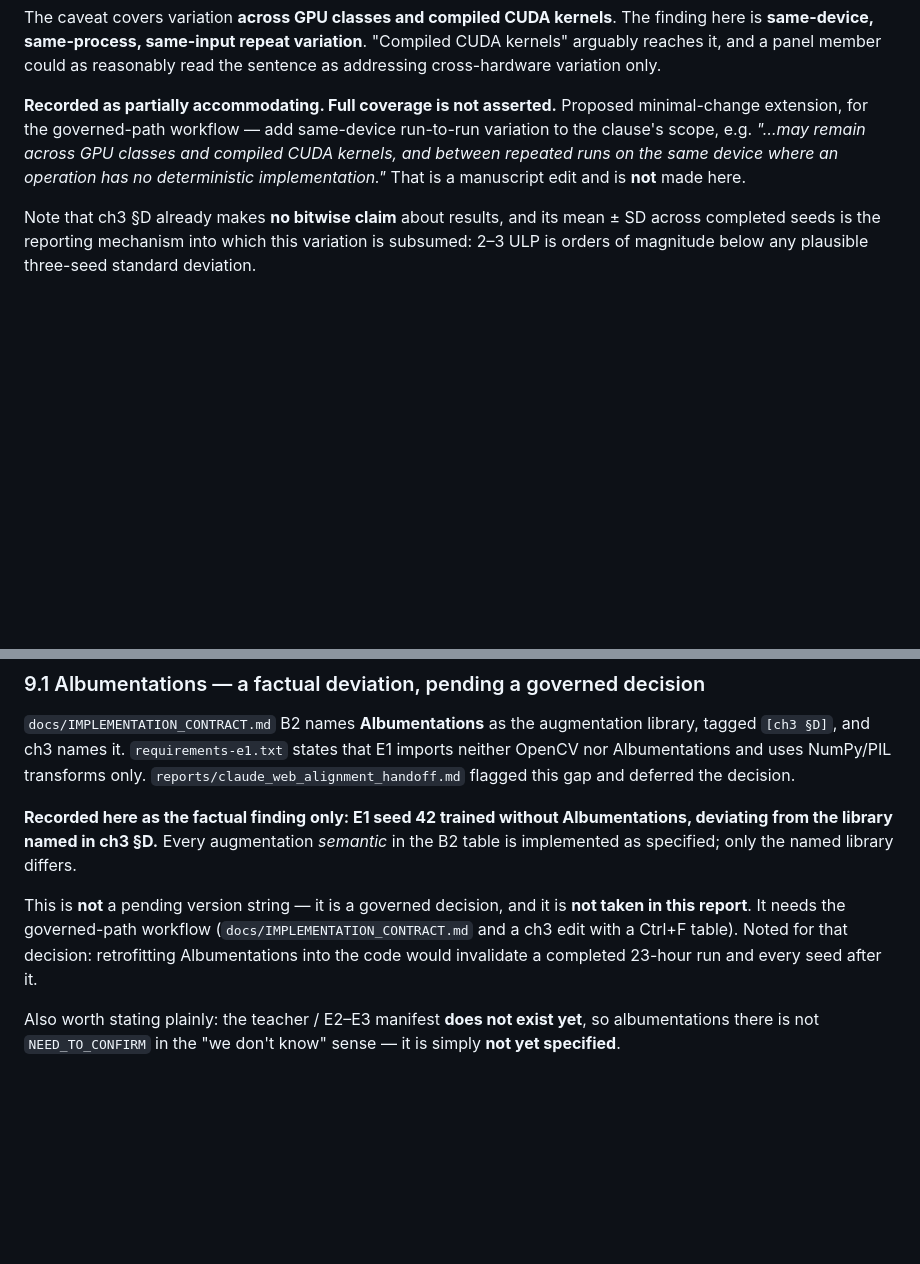
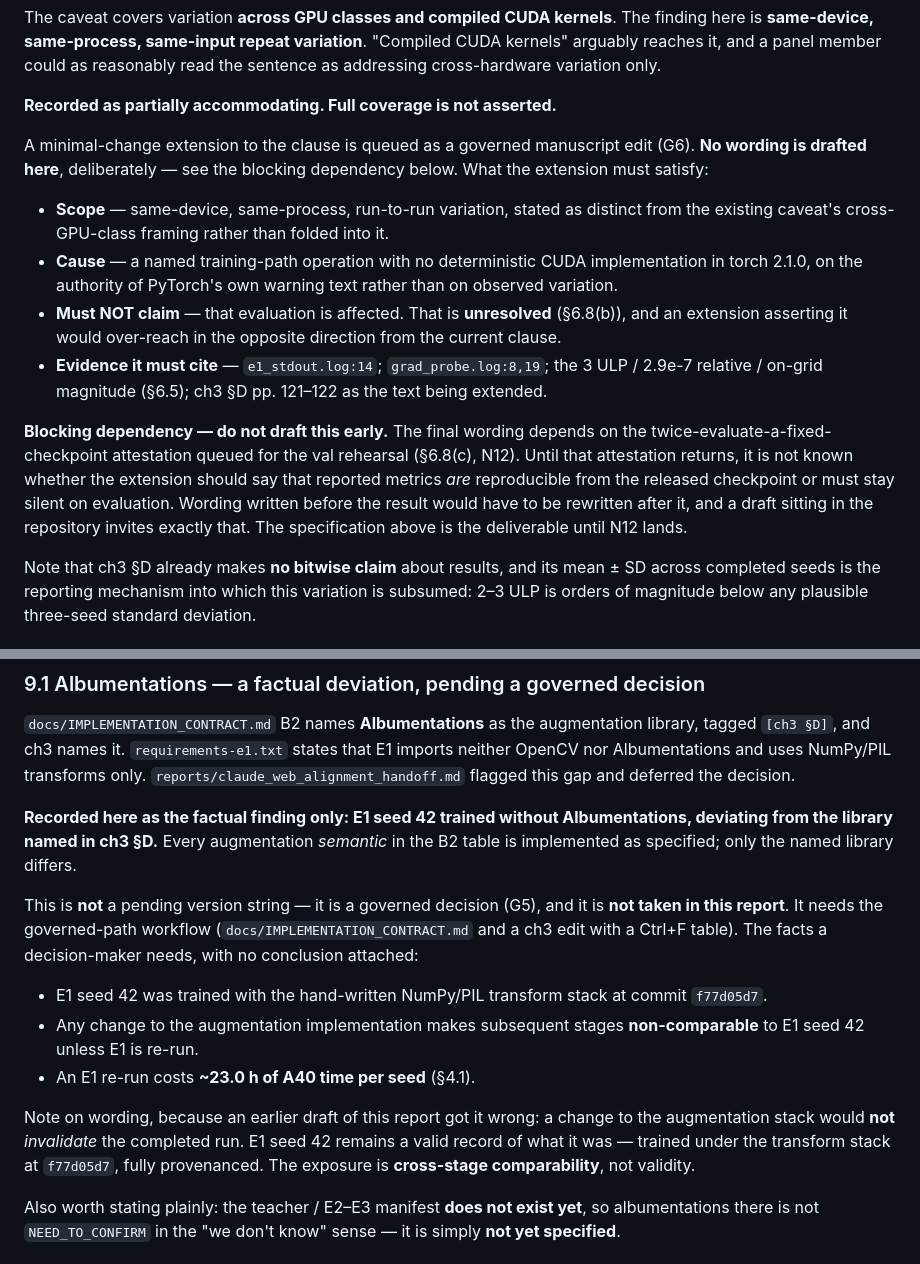
Before and after one commit to ainsleydeluna/plantseg-thesis, a Markdown page: reports/b52_e1_seed42_completion.md, 2 parts joined by grey strips. Drawn GitHub-style; blank space fills up the shorter version.

Commit message:
B52 fixup: demote §6.7 draft wording to specification; neutralise §9.1 retrofit clause

```diff
--- a/reports/b52_e1_seed42_completion.md
+++ b/reports/b52_e1_seed42_completion.md
@@ -519,11 +519,27 @@ The caveat covers variation **across GPU classes and compiled CUDA kernels**. Th
 reaches it, and a panel member could as reasonably read the sentence as addressing cross-hardware
 variation only.
 
-**Recorded as partially accommodating. Full coverage is not asserted.** Proposed minimal-change
-extension, for the governed-path workflow — add same-device run-to-run variation to the clause's
-scope, e.g. *"…may remain across GPU classes and compiled CUDA kernels, and between repeated runs
-on the same device where an operation has no deterministic implementation."* That is a manuscript
-edit and is **not** made here.
+**Recorded as partially accommodating. Full coverage is not asserted.**
+
+A minimal-change extension to the clause is queued as a governed manuscript edit (G6). **No
+wording is drafted here**, deliberately — see the blocking dependency below. What the extension
+must satisfy:
+
+- **Scope** — same-device, same-process, run-to-run variation, stated as distinct from the
+  existing caveat's cross-GPU-class framing rather than folded into it.
+- **Cause** — a named training-path operation with no deterministic CUDA implementation in torch
+  2.1.0, on the authority of PyTorch's own warning text rather than on observed variation.
+- **Must NOT claim** — that evaluation is affected. That is **unresolved** (§6.8(b)), and an
+  extension asserting it would over-reach in the opposite direction from the current clause.
+- **Evidence it must cite** — `e1_stdout.log:14`; `grad_probe.log:8,19`; the 3 ULP / 2.9e-7
+  relative / on-grid magnitude (§6.5); ch3 §D pp. 121–122 as the text being extended.
+
+**Blocking dependency — do not draft this early.** The final wording depends on the
+twice-evaluate-a-fixed-checkpoint attestation queued for the val rehearsal (§6.8(c), N12). Until
+that attestation returns, it is not known whether the extension should say that reported metrics
+*are* reproducible from the released checkpoint or must stay silent on evaluation. Wording written
+before the result would have to be rewritten after it, and a draft sitting in the repository
+invites exactly that. The specification above is the deliverable until N12 lands.
 
 Note that ch3 §D already makes **no bitwise claim** about results, and its mean ± SD across
 completed seeds is the reporting mechanism into which this variation is subsumed: 2–3 ULP is orders
@@ -741,10 +757,19 @@ Albumentations and uses NumPy/PIL transforms only.
 from the library named in ch3 §D.** Every augmentation *semantic* in the B2 table is implemented as
 specified; only the named library differs.
 
-This is **not** a pending version string — it is a governed decision, and it is **not taken in this
-report**. It needs the governed-path workflow (`docs/IMPLEMENTATION_CONTRACT.md` and a ch3 edit with
-a Ctrl+F table). Noted for that decision: retrofitting Albumentations into the code would invalidate
-a completed 23-hour run and every seed after it.
+This is **not** a pending version string — it is a governed decision (G5), and it is **not taken in
+this report**. It needs the governed-path workflow (`docs/IMPLEMENTATION_CONTRACT.md` and a ch3 edit
+with a Ctrl+F table). The facts a decision-maker needs, with no conclusion attached:
+
+- E1 seed 42 was trained with the hand-written NumPy/PIL transform stack at commit `f77d05d7`.
+- Any change to the augmentation implementation makes subsequent stages **non-comparable** to E1
+  seed 42 unless E1 is re-run.
+- An E1 re-run costs **~23.0 h of A40 time per seed** (§4.1).
+
+Note on wording, because an earlier draft of this report got it wrong: a change to the augmentation
+stack would **not** *invalidate* the completed run. E1 seed 42 remains a valid record of what it
+was — trained under the transform stack at `f77d05d7`, fully provenanced. The exposure is
+**cross-stage comparability**, not validity.
 
 Also worth stating plainly: the teacher / E2–E3 manifest **does not exist yet**, so albumentations
 there is not `NEED_TO_CONFIRM` in the "we don't know" sense — it is simply **not yet specified**.
```
